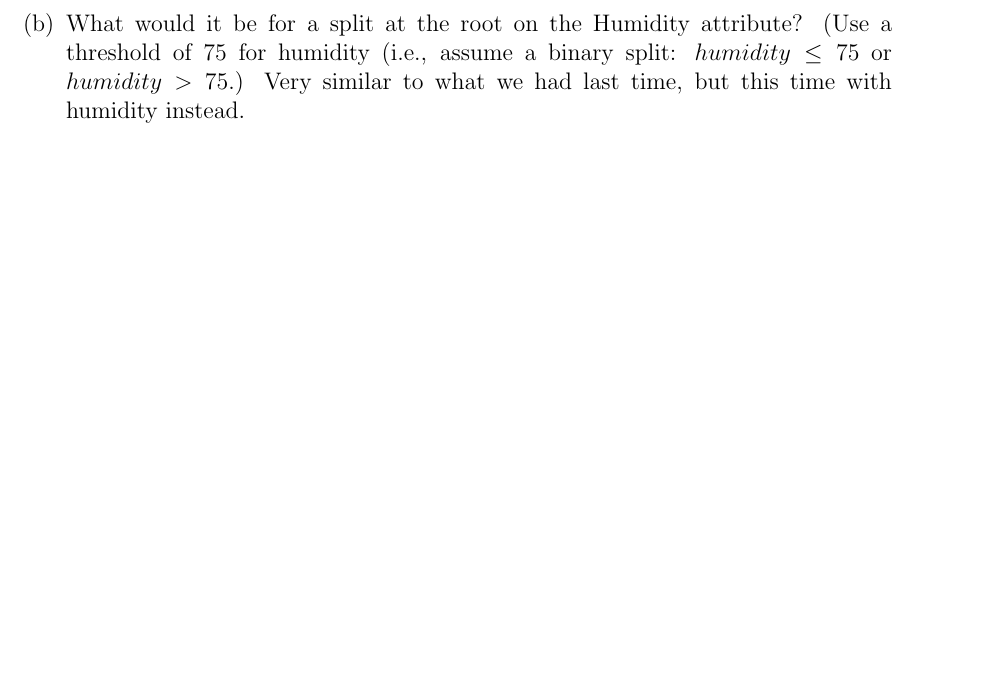
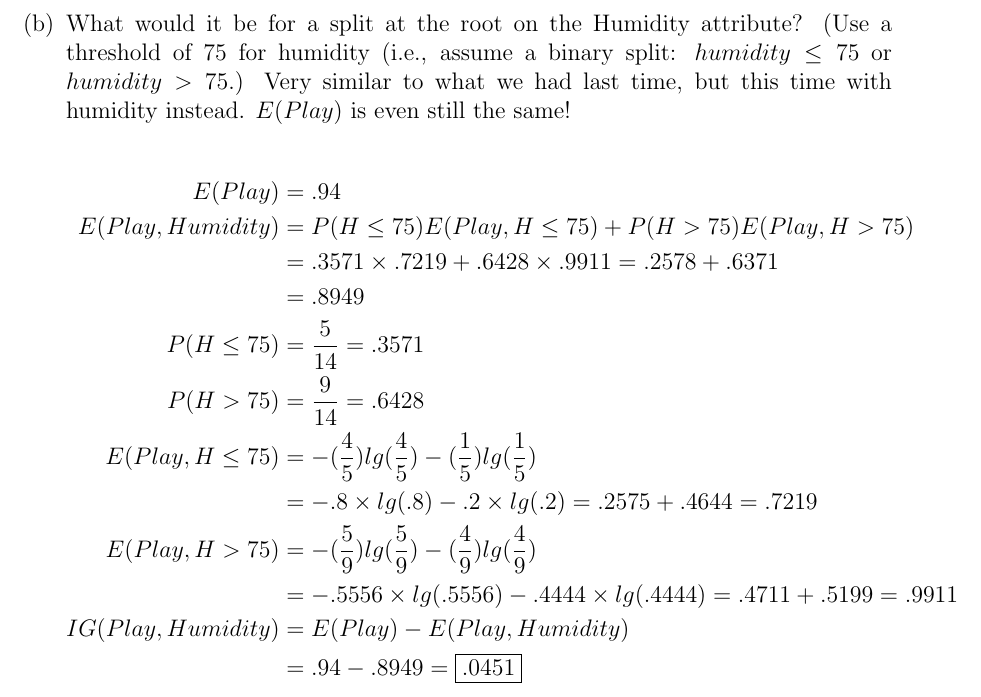
Before and after one commit to RobRoseKnows/umbc-cs-projects, a LaTeX problem sheet (umbc-cs471/Homeworks/intro_to_ml.tex): part of page 3 of 3, cut so that both start at the same text, the shorter picture padded with empty space. Compiled offline with pdfLaTeX.

Commit message:
Finished all of 1 by 1b of ML HW

```diff
--- a/umbc-cs471/Homeworks/intro_to_ml.tex
+++ b/umbc-cs471/Homeworks/intro_to_ml.tex
@@ -84,8 +84,23 @@ IG(Play, Outlook) &= .94 - .6935 = \boxed{.247}
 
 \newpage
 \item What would it be for a split at the root on the Humidity attribute? (Use a threshold of 75 for humidity (i.e., assume a binary split: $humidity \leq 75$ or $humidity > 75$.)
-Very similar to what we had last time, but this time with humidity instead.\\
-
+Very similar to what we had last time, but this time with humidity instead. $E(Play)$ is even still the same!\\
+\begin{align*}
+E(Play) &= .94\\
+E(Play, Humidity) &= P(H \leq 75)E(Play, H \leq 75) + P(H > 75)E(Play, H > 75)\\
+&= .3571 \times .7219 + .6428 \times .9911 = .2578 + .6371\\
+&= .8949\\
+P(H \leq 75) &= \frac{5}{14} = .3571\\
+P(H > 75) &= \frac{9}{14} = .6428\\
+E(Play, H \leq 75) &= - (\frac{4}{5})lg(\frac{4}{5}) - (\frac{1}{5})lg(\frac{1}{5})\\
+&= - .8 \times lg(.8) - .2 \times lg(.2)
+= .2575 + .4644 = .7219\\
+E(Play, H > 75) &= - (\frac{5}{9})lg(\frac{5}{9}) - (\frac{4}{9})lg(\frac{4}{9})\\
+&= - .5556 \times lg(.5556) - .4444 \times lg(.4444)
+= .4711 + .5199 = .9911\\
+IG(Play, Humidity) &= E(Play) - E(Play, Humidity)\\
+&= .94 - .8949 = \boxed{.0451}
+\end{align*}
 
 \end{enumerate}
 \newpage
```
